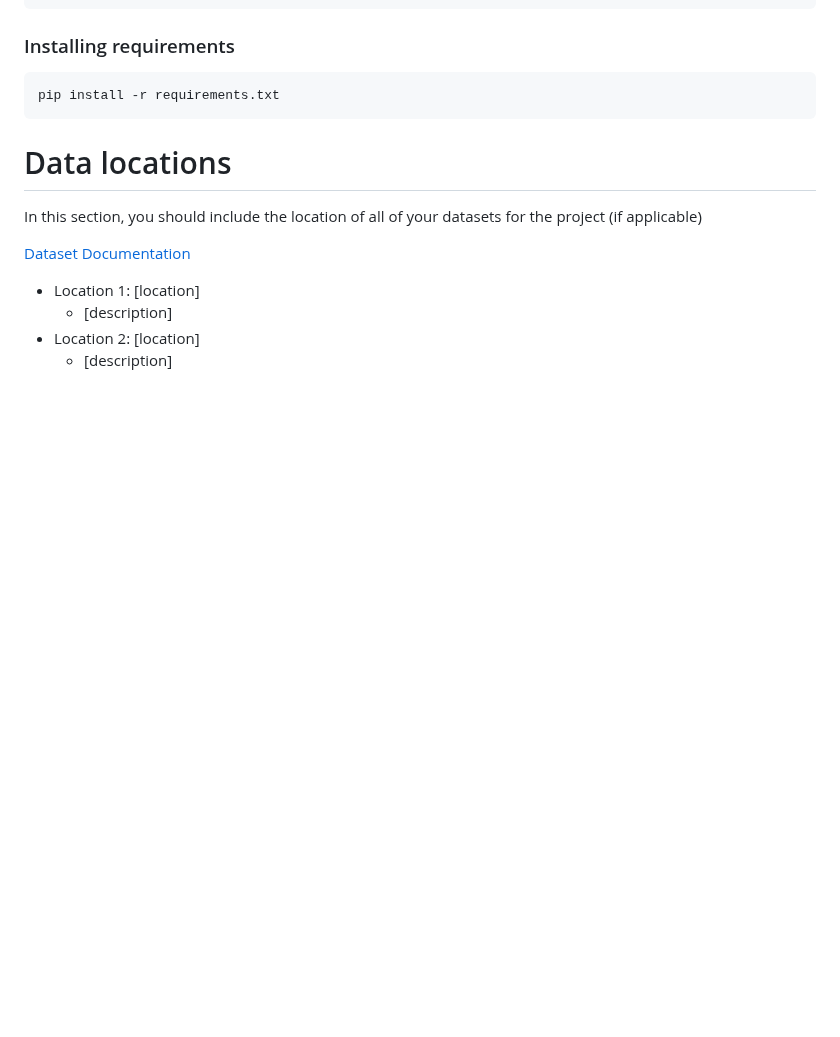
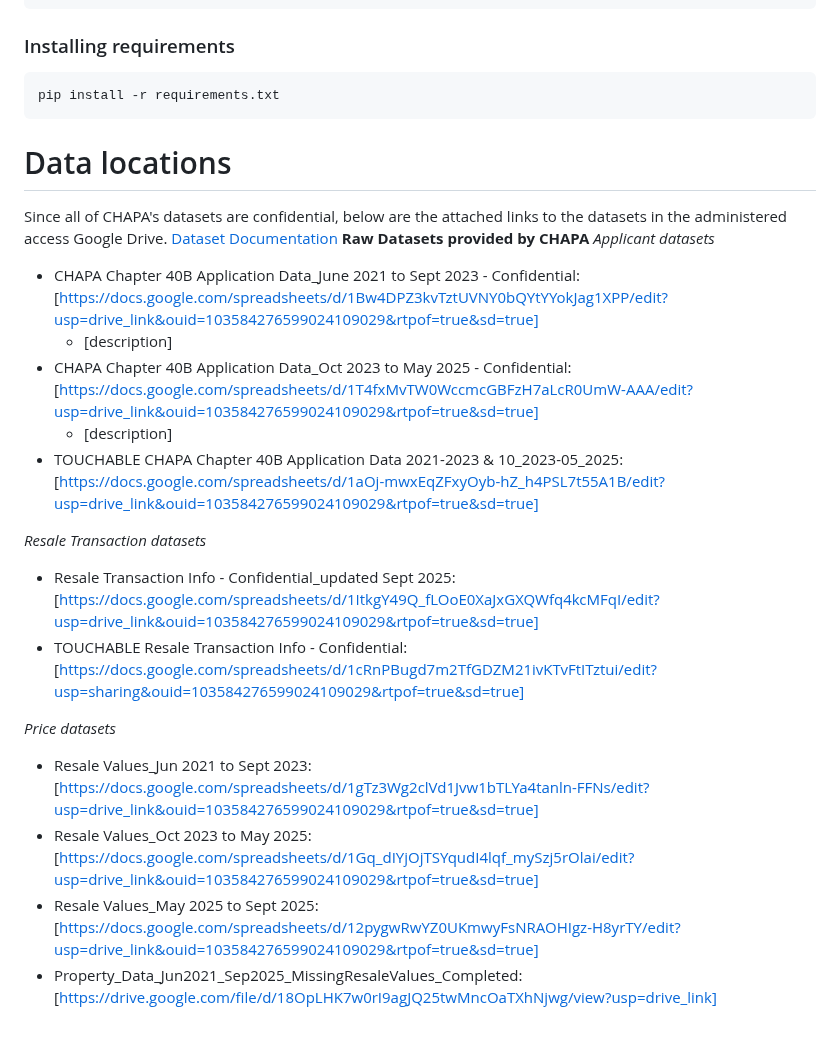
Before and after one commit to BU-Spark/pitne-affordable-housing-efficacy, a Markdown page: fa25-team-a/README.md, the part around the change. Rendered like a GitHub page; blank space fills up the shorter version.

Commit message:
Update README.md with data locations

```diff
--- a/fa25-team-a/README.md
+++ b/fa25-team-a/README.md
@@ -102,10 +102,22 @@ pip install -r requirements.txt
 
 # Data locations
 
-In this section, you should include the location of all of your datasets for the project (if applicable)
+Since all of CHAPA's datasets are confidential, below are the attached links to the datasets in the administered access Google Drive.
+<a href="dataset-documentation">Dataset Documentation</a>
+**Raw Datasets provided by CHAPA**
+*Applicant datasets*
+* CHAPA Chapter 40B Application Data_June 2021 to Sept 2023 - Confidential: [https://docs.google.com/spreadsheets/d/1Bw4DPZ3kvTztUVNY0bQYtYYokJag1XPP/edit?usp=drive_link&ouid=103584276599024109029&rtpof=true&sd=true]
+  - [description]
+* CHAPA Chapter 40B Application Data_Oct 2023 to May 2025 - Confidential: [https://docs.google.com/spreadsheets/d/1T4fxMvTW0WccmcGBFzH7aLcR0UmW-AAA/edit?usp=drive_link&ouid=103584276599024109029&rtpof=true&sd=true]
+  - [description]
+*  TOUCHABLE CHAPA Chapter 40B Application Data 2021-2023 & 10_2023-05_2025: [https://docs.google.com/spreadsheets/d/1aOj-mwxEqZFxyOyb-hZ_h4PSL7t55A1B/edit?usp=drive_link&ouid=103584276599024109029&rtpof=true&sd=true]
 
-<a href="dataset-documentation">Dataset Documentation</a>
-* Location 1: [location]
-  - [description]
-* Location 2: [location]
-  - [description]
+*Resale Transaction datasets*
+*  Resale Transaction Info - Confidential_updated Sept 2025: [https://docs.google.com/spreadsheets/d/1ItkgY49Q_fLOoE0XaJxGXQWfq4kcMFqI/edit?usp=drive_link&ouid=103584276599024109029&rtpof=true&sd=true]
+*  TOUCHABLE Resale Transaction Info - Confidential: [https://docs.google.com/spreadsheets/d/1cRnPBugd7m2TfGDZM21ivKTvFtITztui/edit?usp=sharing&ouid=103584276599024109029&rtpof=true&sd=true]
+
+*Price datasets*
+* Resale Values_Jun 2021 to Sept 2023: [https://docs.google.com/spreadsheets/d/1gTz3Wg2clVd1Jvw1bTLYa4tanln-FFNs/edit?usp=drive_link&ouid=103584276599024109029&rtpof=true&sd=true]
+* Resale Values_Oct 2023 to May 2025: [https://docs.google.com/spreadsheets/d/1Gq_dIYjOjTSYqudI4lqf_mySzj5rOlai/edit?usp=drive_link&ouid=103584276599024109029&rtpof=true&sd=true]
+* Resale Values_May 2025 to Sept 2025: [https://docs.google.com/spreadsheets/d/12pygwRwYZ0UKmwyFsNRAOHIgz-H8yrTY/edit?usp=drive_link&ouid=103584276599024109029&rtpof=true&sd=true]
+* Property_Data_Jun2021_Sep2025_MissingResaleValues_Completed: [https://drive.google.com/file/d/18OpLHK7w0rI9agJQ25twMncOaTXhNjwg/view?usp=drive_link]
```
